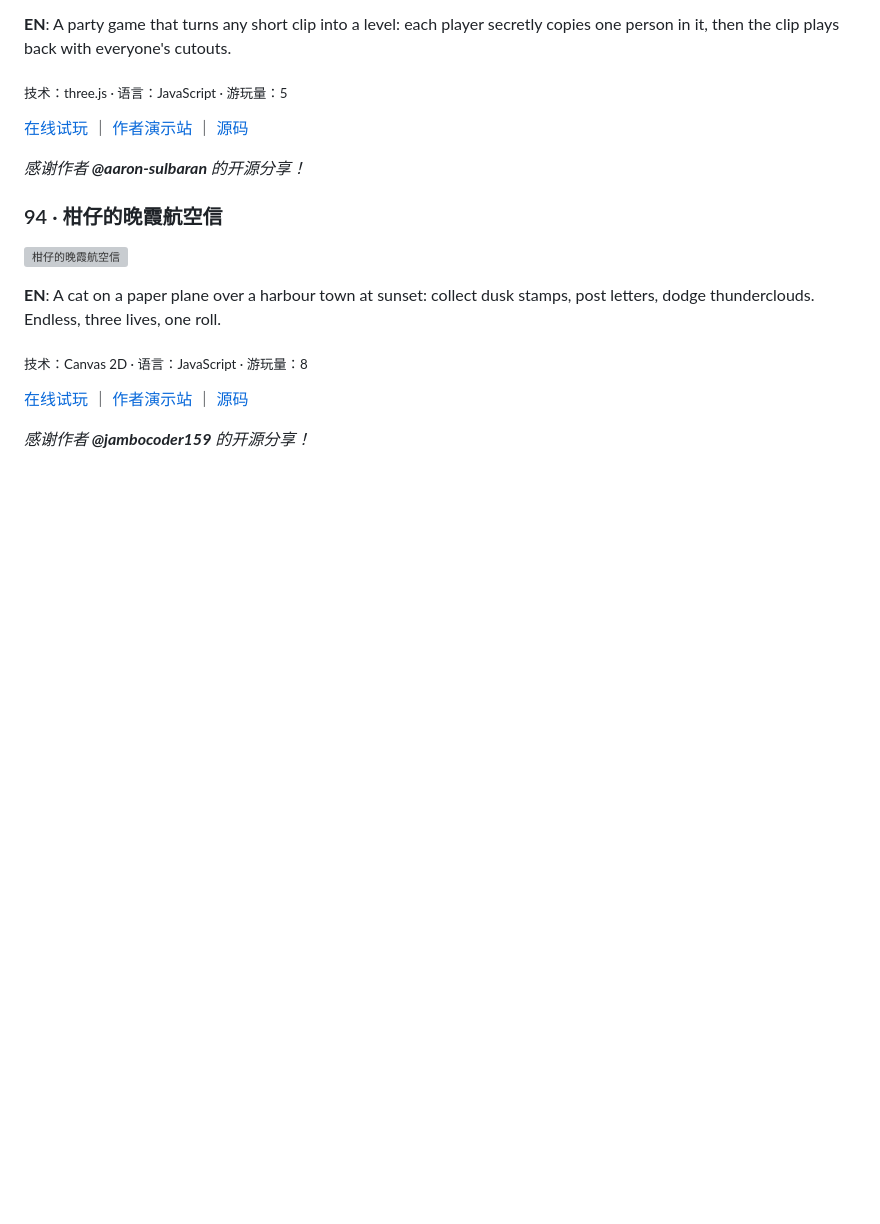
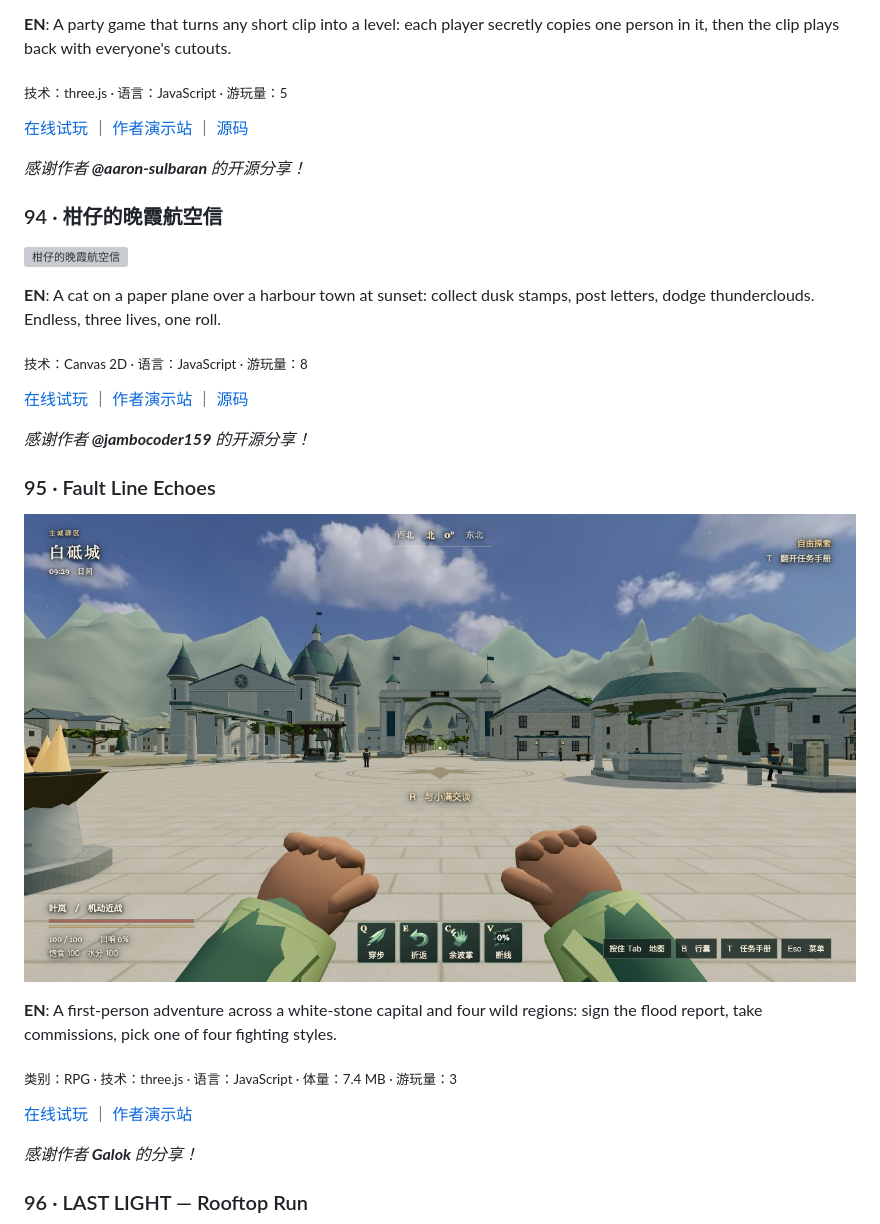
Before and after one commit to GuoCoder/awesome-html, a Markdown page: README.md, the part around one of its changes. Drawn GitHub-style; pictures changed too: screenshots/95.jpg (added); blank space fills up the shorter version; grey boxes are pictures that could not be loaded.

```diff
--- a/README.md
+++ b/README.md
@@ -1344,3 +1344,17 @@
 
 *感谢作者 **@jambocoder159** 的开源分享！*
 
+### 95 · Fault Line Echoes
+
+![Fault Line Echoes](screenshots/95.jpg)
+
+**EN**: A first-person adventure across a white-stone capital and four wild regions: sign the flood report, take commissions, pick one of four fighting styles.
+
+<sub>类别：RPG · 技术：three.js · 语言：JavaScript · 体量：7.4 MB · 游玩量：3</sub>
+
+[在线试玩](https://fable52.games/play/fault-line-echoes-hkbbj1) ｜ [作者演示站](https://github.com/GalokPeng/Fault-Line-Echoes)
+
+*感谢作者 **Galok** 的分享！*
+
+### 96 · LAST LIGHT — Rooftop Run
+
```
Also changed, not shown: other parts of README.md (+23 -1 lines), screenshots/96.jpg (added), screenshots/97.jpg (added), 1 other file.
